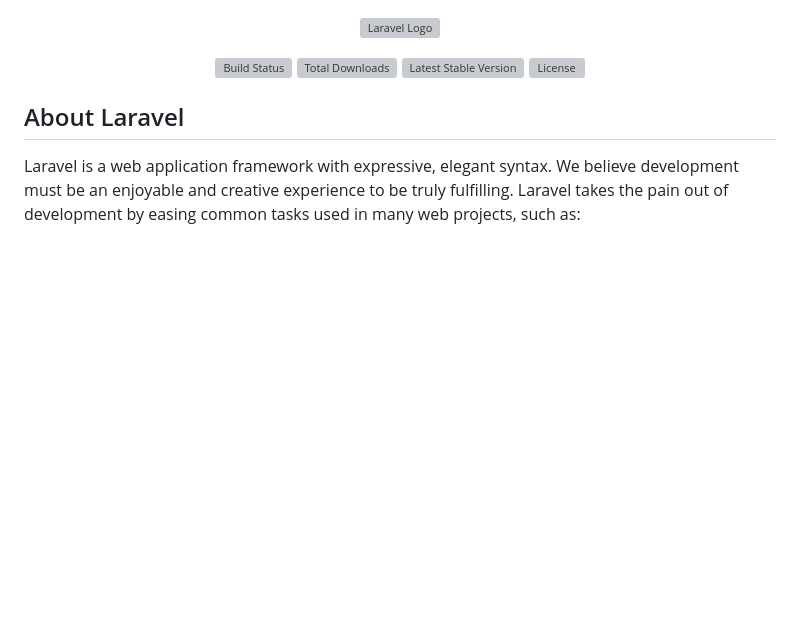
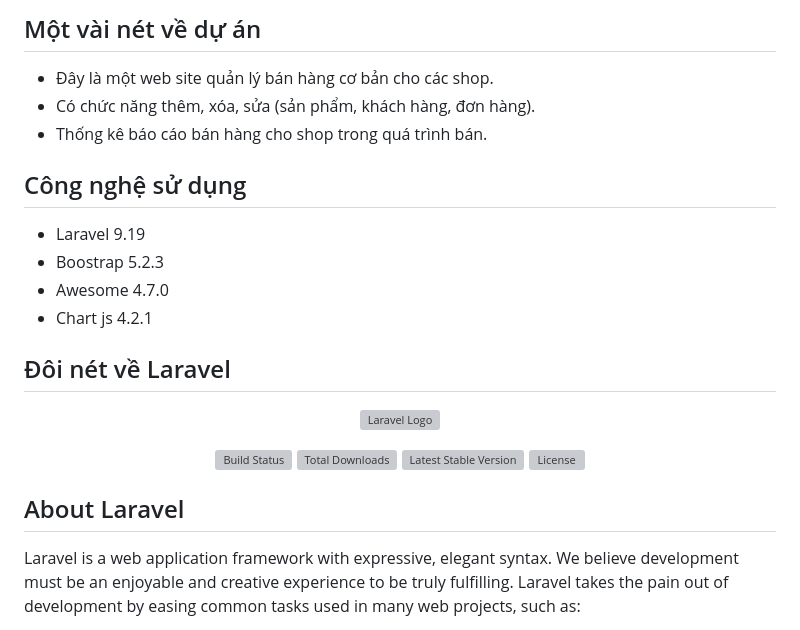
Before and after one commit to ChuztpahNDA/Website-Sales-Management, a Markdown page: README.md, the part around the change. GitHub-like rendering; blank space fills up the shorter version; grey boxes are pictures that could not be loaded.

```diff
--- a/README.md
+++ b/README.md
@@ -1,3 +1,17 @@
+## Một vài nét về dự án
+- Đây là một web site quản lý bán hàng cơ bản cho các shop.
+- Có chức năng thêm, xóa, sửa (sản phẩm, khách hàng, đơn hàng).
+- Thống kê báo cáo bán hàng cho shop trong quá trình bán.
+
+## Công nghệ sử dụng
+- Laravel 9.19
+- Boostrap 5.2.3
+- Awesome 4.7.0
+- Chart js 4.2.1
+
+
+## Đôi nét về Laravel
+
 <p align="center"><a href="https://laravel.com" target="_blank"><img src="https://raw.githubusercontent.com/laravel/art/master/logo-lockup/5%20SVG/2%20CMYK/1%20Full%20Color/laravel-logolockup-cmyk-red.svg" width="400" alt="Laravel Logo"></a></p>
 
 <p align="center">
```
